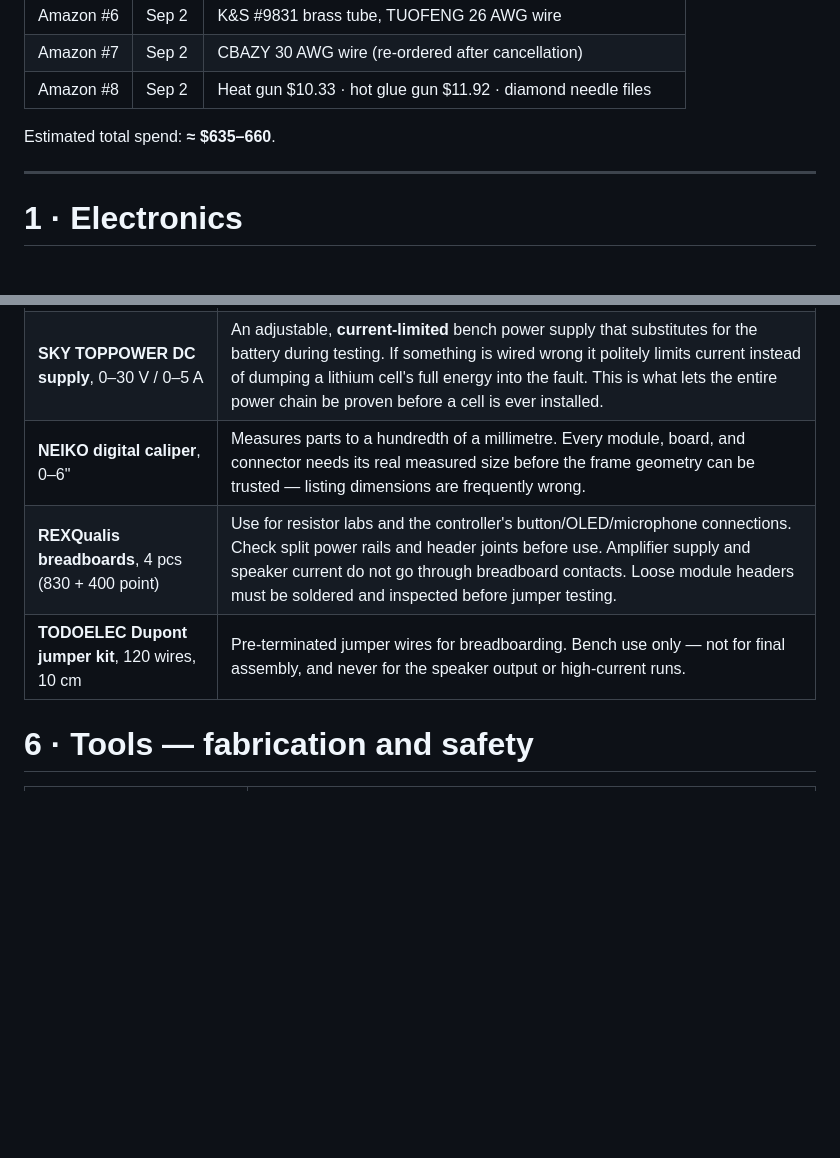
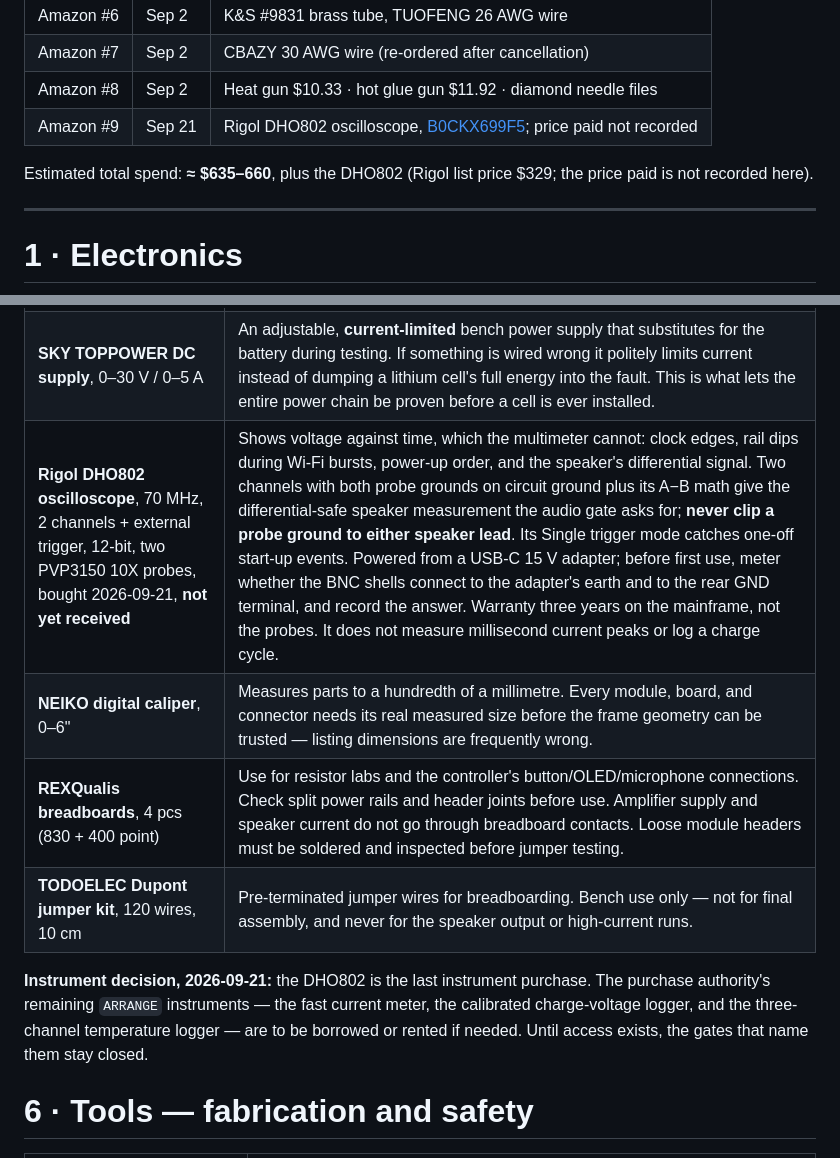
Before and after one commit to parcelstudio-io/Pocket-Assistant, a Markdown page: docs/INVENTORY.md, 2 parts joined by grey strips. Rendered like a GitHub page; blank space fills up the shorter version.

```diff
--- a/docs/INVENTORY.md
+++ b/docs/INVENTORY.md
@@ -28,8 +28,9 @@ proven USB data cable.
 | Amazon #6 | Sep 2 | K&S #9831 brass tube, TUOFENG 26 AWG wire |
 | Amazon #7 | Sep 2 | CBAZY 30 AWG wire (re-ordered after cancellation) |
 | Amazon #8 | Sep 2 | Heat gun $10.33 · hot glue gun $11.92 · diamond needle files |
+| Amazon #9 | Sep 21 | Rigol DHO802 oscilloscope, [B0CKX699F5](https://www.amazon.com/dp/B0CKX699F5); price paid not recorded |
 
-Estimated total spend: **≈ $635–660**.
+Estimated total spend: **≈ $635–660**, plus the DHO802 (Rigol list price $329; the price paid is not recorded here).
 
 ---
 
@@ -106,9 +107,12 @@ use each where it belongs, and strain-relieve every conductor either way.
 | --- | --- |
 | **KAIWEETS TRMS multimeter**, 6000 counts, + hard case | The most important instrument in the build. Every safety step is a meter step: battery polarity before the first connection, checking the brass frame is isolated from every circuit, continuity, switch voltage drop, charge termination voltage. Nothing electrical gets connected without it. |
 | **SKY TOPPOWER DC supply**, 0–30 V / 0–5 A | An adjustable, **current-limited** bench power supply that substitutes for the battery during testing. If something is wired wrong it politely limits current instead of dumping a lithium cell's full energy into the fault. This is what lets the entire power chain be proven before a cell is ever installed. |
+| **Rigol DHO802 oscilloscope**, 70 MHz, 2 channels + external trigger, 12-bit, two PVP3150 10X probes, bought 2026-09-21, **not yet received** | Shows voltage against time, which the multimeter cannot: clock edges, rail dips during Wi-Fi bursts, power-up order, and the speaker's differential signal. Two channels with both probe grounds on circuit ground plus its A−B math give the differential-safe speaker measurement the audio gate asks for; **never clip a probe ground to either speaker lead**. Its Single trigger mode catches one-off start-up events. Powered from a USB-C 15 V adapter; before first use, meter whether the BNC shells connect to the adapter's earth and to the rear GND terminal, and record the answer. Warranty three years on the mainframe, not the probes. It does not measure millisecond current peaks or log a charge cycle. |
 | **NEIKO digital caliper**, 0–6" | Measures parts to a hundredth of a millimetre. Every module, board, and connector needs its real measured size before the frame geometry can be trusted — listing dimensions are frequently wrong. |
 | **REXQualis breadboards**, 4 pcs (830 + 400 point) | Use for resistor labs and the controller's button/OLED/microphone connections. Check split power rails and header joints before use. Amplifier supply and speaker current do not go through breadboard contacts. Loose module headers must be soldered and inspected before jumper testing. |
 | **TODOELEC Dupont jumper kit**, 120 wires, 10 cm | Pre-terminated jumper wires for breadboarding. Bench use only — not for final assembly, and never for the speaker output or high-current runs. |
+
+**Instrument decision, 2026-09-21:** the DHO802 is the last instrument purchase. The purchase authority's remaining `ARRANGE` instruments — the fast current meter, the calibrated charge-voltage logger, and the three-channel temperature logger — are to be borrowed or rented if needed. Until access exists, the gates that name them stay closed.
 
 # 6 · Tools — fabrication and safety
 
```
Also changed, not shown: other parts of docs/INVENTORY.md (+1 -1 lines), docs/FINAL_MATERIALS_FOR_REVIEW.md (+3 -1 lines).
